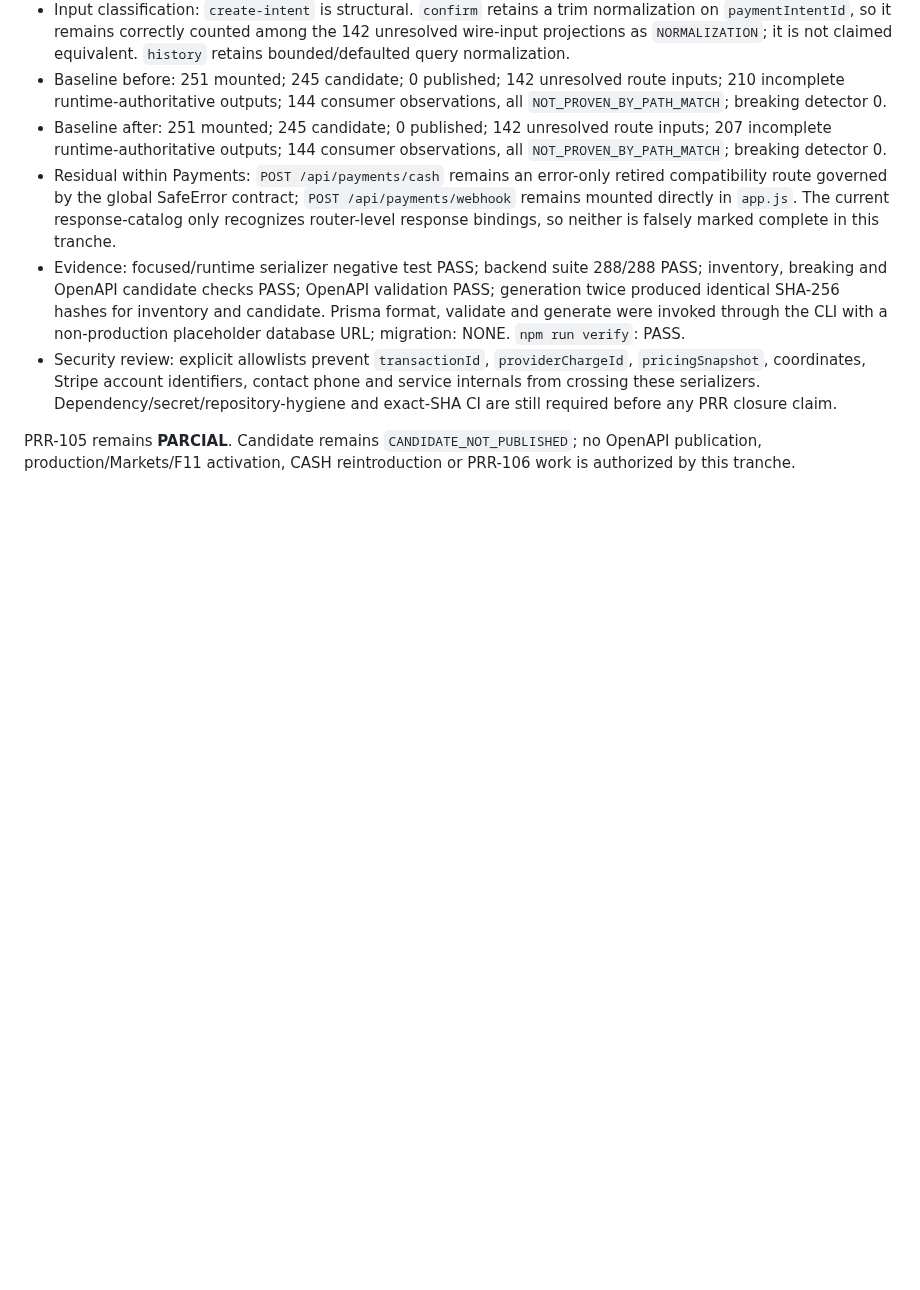
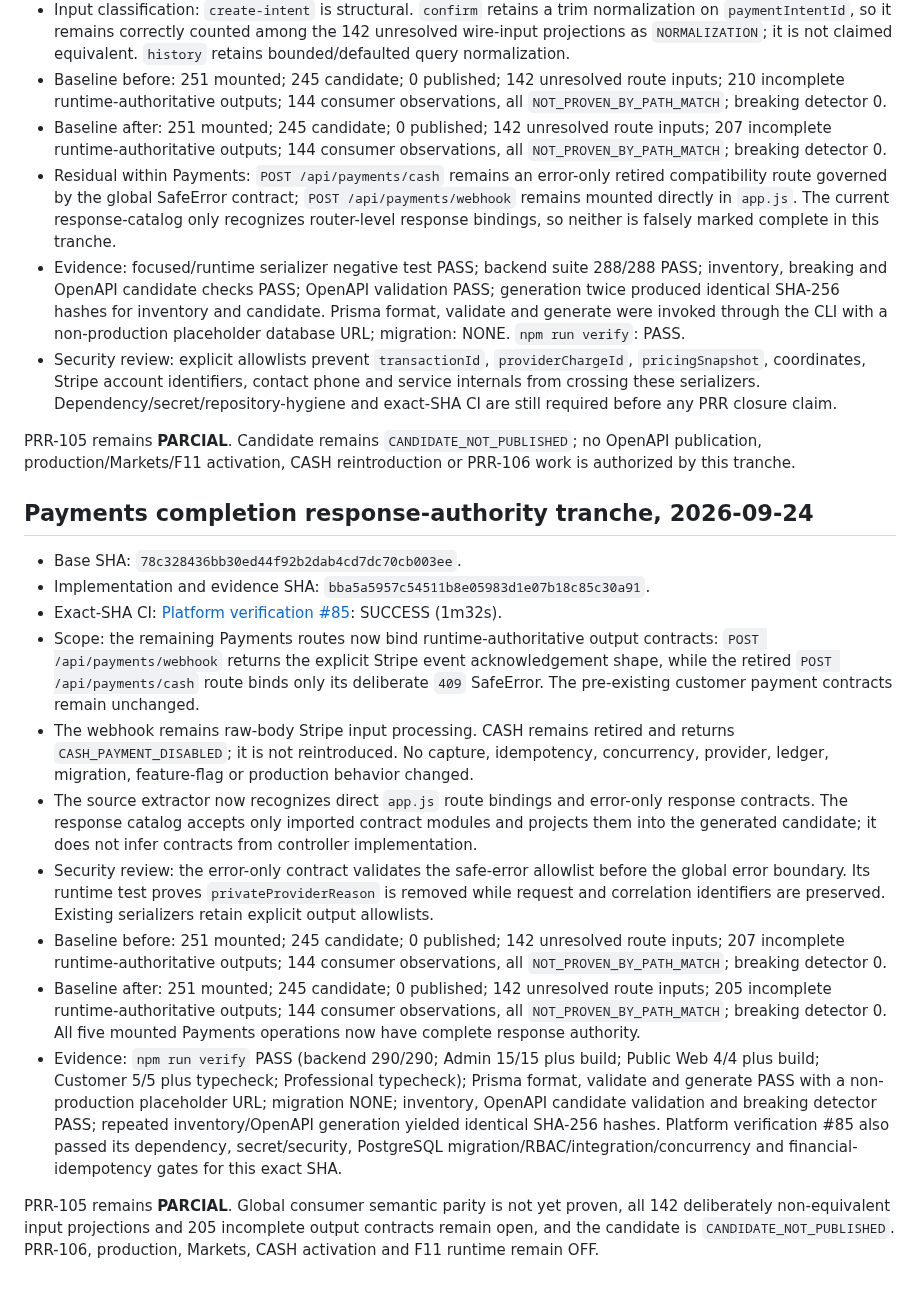
Before and after one commit to Alex00111001/ProApp-GlobalServices, a Markdown page: docs/releases/2026-09-16-prr-105-api-v1-contract.md, the part around the change. GitHub-like rendering; blank space fills up the shorter version.

Commit message:
docs(prr): record payment contract evidence

```diff
--- a/docs/releases/2026-09-16-prr-105-api-v1-contract.md
+++ b/docs/releases/2026-09-16-prr-105-api-v1-contract.md
@@ -114,3 +114,18 @@ PRR-105 remains **PARCIAL**. Outstanding acceptance gates include the 142 delibe
 - Security review: explicit allowlists prevent `transactionId`, `providerChargeId`, `pricingSnapshot`, coordinates, Stripe account identifiers, contact phone and service internals from crossing these serializers. Dependency/secret/repository-hygiene and exact-SHA CI are still required before any PRR closure claim.
 
 PRR-105 remains **PARCIAL**. Candidate remains `CANDIDATE_NOT_PUBLISHED`; no OpenAPI publication, production/Markets/F11 activation, CASH reintroduction or PRR-106 work is authorized by this tranche.
+
+## Payments completion response-authority tranche, 2026-09-24
+
+- Base SHA: `78c328436bb30ed44f92b2dab4cd7dc70cb003ee`.
+- Implementation and evidence SHA: `bba5a5957c54511b8e05983d1e07b18c85c30a91`.
+- Exact-SHA CI: [Platform verification #85](https://github.com/Alex00111001/ProApp-GlobalServices/actions/runs/36060114507): SUCCESS (1m32s).
+- Scope: the remaining Payments routes now bind runtime-authoritative output contracts: `POST /api/payments/webhook` returns the explicit Stripe event acknowledgement shape, while the retired `POST /api/payments/cash` route binds only its deliberate `409` SafeError. The pre-existing customer payment contracts remain unchanged.
+- The webhook remains raw-body Stripe input processing. CASH remains retired and returns `CASH_PAYMENT_DISABLED`; it is not reintroduced. No capture, idempotency, concurrency, provider, ledger, migration, feature-flag or production behavior changed.
+- The source extractor now recognizes direct `app.js` route bindings and error-only response contracts. The response catalog accepts only imported contract modules and projects them into the generated candidate; it does not infer contracts from controller implementation.
+- Security review: the error-only contract validates the safe-error allowlist before the global error boundary. Its runtime test proves `privateProviderReason` is removed while request and correlation identifiers are preserved. Existing serializers retain explicit output allowlists.
+- Baseline before: 251 mounted; 245 candidate; 0 published; 142 unresolved route inputs; 207 incomplete runtime-authoritative outputs; 144 consumer observations, all `NOT_PROVEN_BY_PATH_MATCH`; breaking detector 0.
+- Baseline after: 251 mounted; 245 candidate; 0 published; 142 unresolved route inputs; 205 incomplete runtime-authoritative outputs; 144 consumer observations, all `NOT_PROVEN_BY_PATH_MATCH`; breaking detector 0. All five mounted Payments operations now have complete response authority.
+- Evidence: `npm run verify` PASS (backend 290/290; Admin 15/15 plus build; Public Web 4/4 plus build; Customer 5/5 plus typecheck; Professional typecheck); Prisma format, validate and generate PASS with a non-production placeholder URL; migration NONE; inventory, OpenAPI candidate validation and breaking detector PASS; repeated inventory/OpenAPI generation yielded identical SHA-256 hashes. Platform verification #85 also passed its dependency, secret/security, PostgreSQL migration/RBAC/integration/concurrency and financial-idempotency gates for this exact SHA.
+
+PRR-105 remains **PARCIAL**. Global consumer semantic parity is not yet proven, all 142 deliberately non-equivalent input projections and 205 incomplete output contracts remain open, and the candidate is `CANDIDATE_NOT_PUBLISHED`. PRR-106, production, Markets, CASH activation and F11 runtime remain OFF.
```
